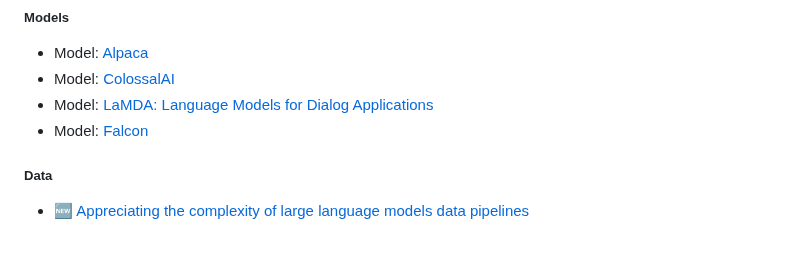
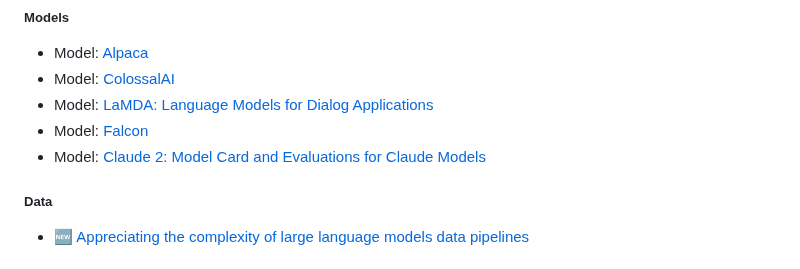
Before and after one commit to marcelcastrobr/my_ml_links, a Markdown page: README.md, the part around the change. Rendered like a GitHub page.

```diff
--- a/README.md
+++ b/README.md
@@ -14,6 +14,7 @@ Objective: Repo to capture ML links and learning in a mindmap using markdown.
 - Model: [ColossalAI](https://github.com/hpcaitech/ColossalAI)
 - Model: [LaMDA: Language Models for Dialog Applications](https://arxiv.org/pdf/2201.08239.pdf?utm_source=substack&utm_medium=email)
 - Model: [Falcon](https://huggingface.co/tiiuae/falcon-40b)
+- Model: [Claude 2: Model Card and Evaluations for Claude Models](https://www-files.anthropic.com/production/images/Model-Card-Claude-2.pdf)
 
 ##### Data
 - [🆕 Appreciating the complexity of large language models data pipelines](https://blog.christianperone.com/2023/06/appreciating-llms-data-pipelines/)
```
